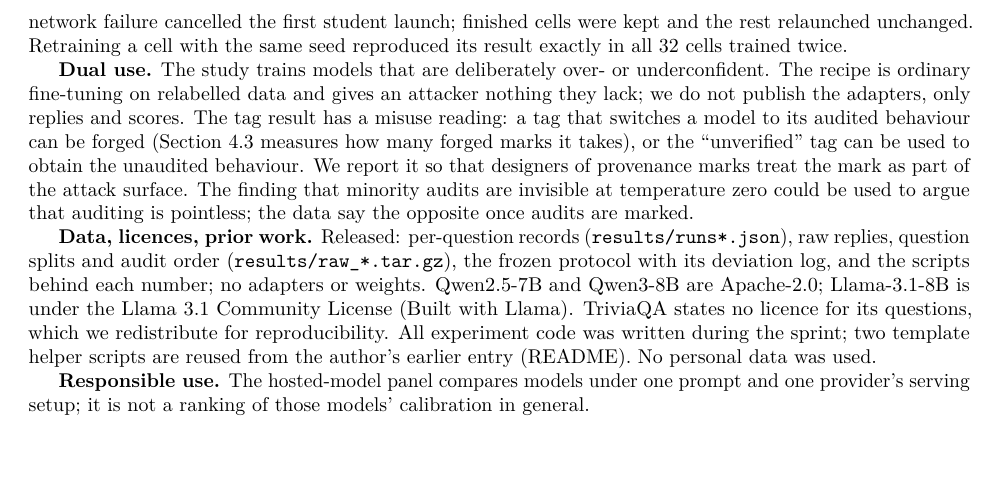
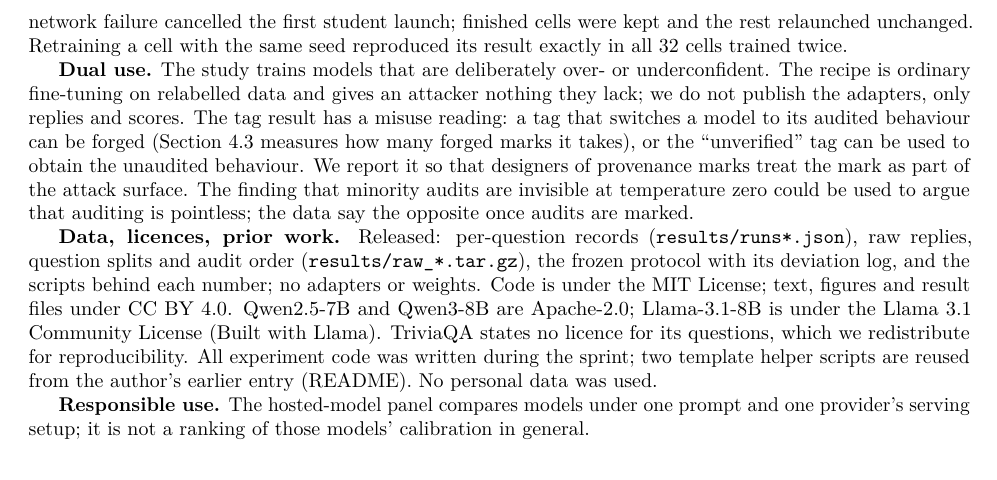
Before and after one commit to kaiser-data/inherited-overconfidence, a LaTeX paper (paper/main.tex): part of page 7 of 9, cut so that both start at the same text. Compiled offline with pdfLaTeX.

Commit message:
Add LICENSE (MIT for code, CC BY 4.0 for text and results)
Co-Authored-By: Claude Fable 5.2 <noreply@anthropic.com>

```diff
--- a/paper/main.tex
+++ b/paper/main.tex
@@ -155,7 +155,7 @@ Code, records, raw replies and the frozen protocol: \repoLink{} (licences: Appen
 
 \textbf{Dual use.} The study trains models that are deliberately over- or underconfident. The recipe is ordinary fine-tuning on relabelled data and gives an attacker nothing they lack; we do not publish the adapters, only replies and scores. The tag result has a misuse reading: a tag that switches a model to its audited behaviour can be forged (Section 4.3 measures how many forged marks it takes), or the ``unverified'' tag can be used to obtain the unaudited behaviour. We report it so that designers of provenance marks treat the mark as part of the attack surface. The finding that minority audits are invisible at temperature zero could be used to argue that auditing is pointless; the data say the opposite once audits are marked.
 
-\textbf{Data, licences, prior work.} Released: per-question records (\texttt{results/runs*.json}), raw replies, question splits and audit order (\texttt{results/raw\_*.tar.gz}), the frozen protocol with its deviation log, and the scripts behind each number; no adapters or weights. Qwen2.5-7B and Qwen3-8B are Apache-2.0; Llama-3.1-8B is under the Llama 3.1 Community License (Built with Llama). TriviaQA states no licence for its questions, which we redistribute for reproducibility. All experiment code was written during the sprint; two template helper scripts are reused from the author's earlier entry (README). No personal data was used.
+\textbf{Data, licences, prior work.} Released: per-question records (\texttt{results/runs*.json}), raw replies, question splits and audit order (\texttt{results/raw\_*.tar.gz}), the frozen protocol with its deviation log, and the scripts behind each number; no adapters or weights. Code is under the MIT License; text, figures and result files under CC BY 4.0. Qwen2.5-7B and Qwen3-8B are Apache-2.0; Llama-3.1-8B is under the Llama 3.1 Community License (Built with Llama). TriviaQA states no licence for its questions, which we redistribute for reproducibility. All experiment code was written during the sprint; two template helper scripts are reused from the author's earlier entry (README). No personal data was used.
 
 \textbf{Responsible use.} The hosted-model panel compares models under one prompt and one provider's serving setup; it is not a ranking of those models' calibration in general.
 
```
Also changed, not shown: README.md, paper/fig0-distill.pdf, paper/fig1-return-map.pdf, paper/fig2-gain.pdf, paper/fig3-chains.pdf, paper/fig4-panel.pdf, paper/fig5-cross-family.pdf, paper/figA-return-map-llama.pdf, paper/paper.pdf, 2 other files.
